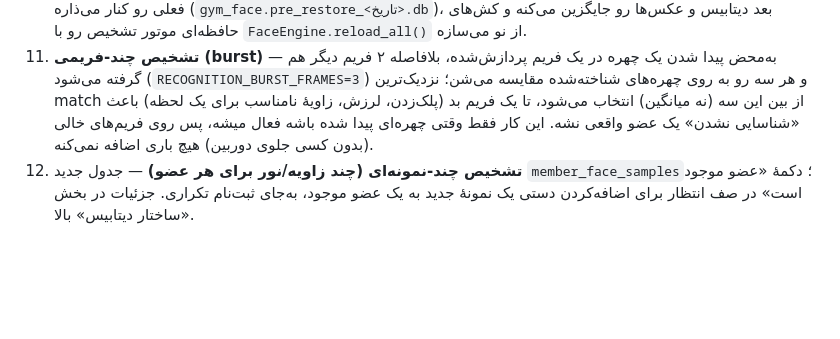
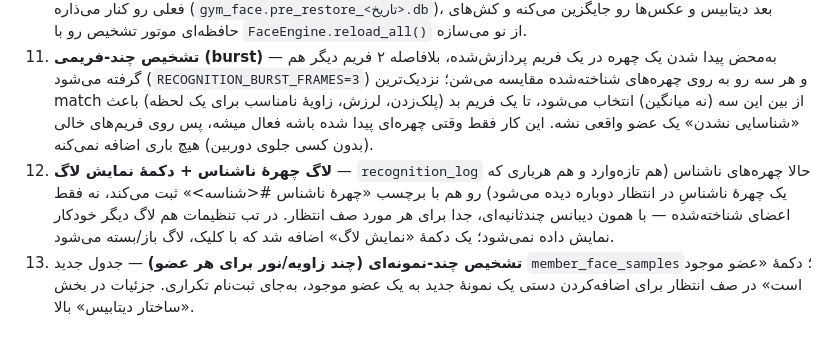
Before and after one commit to erfanibo/gym_face_checkin, a Markdown page: README.md, the part around the change. Rendered like a GitHub page; blank space fills up the shorter version.

Commit message:
Document unknown-face logging and the click-to-view log button

```diff
--- a/README.md
+++ b/README.md
@@ -96,6 +96,7 @@ gym_face_checkin/
 9. **لاگ زنده** — جدول جدید `recognition_log` + بخش «لاگ زنده» در تب تنظیمات. برخلاف `attendance_log` (که فقط هر ۵ دقیقه یک‌بار برای هر عضو ثبت می‌شود)، این لاگ تقریباً بی‌واسطه است: هر بار دوربین یک عضو را تشخیص دهد یک خط «فلان شخص شناسایی شد» ثبت می‌شود، فقط با یک دیبانس خیلی کوچک (`RECOGNITION_LOG_DEBOUNCE_SECONDS`, پیش‌فرض ۴ ثانیه) تا وقتی یک نفر جلوی دوربین ایستاده، لاگ با ده‌ها خط تکراری در ثانیه شلوغ نشود.
 10. **تب «تنظیمات» + پشتیبان‌گیری** — لاگ زنده از یک دکمهٔ هدر به یک تب مستقل منتقل شد. کنارش بخش «پشتیبان‌گیری» اضافه شد: `GET /api/backup` یک فایل zip شامل یک snapshot سازگار از دیتابیس (نه کپی خام فایل — با API داخلی `backup()` خود sqlite3، تا هیچ‌وقت وسط یک نوشتن هم‌زمان از ترد دوربین کپی نشه) به‌همراه همهٔ عکس‌های `static/` برمی‌گردونه؛ `POST /api/backup/restore` یک بک‌آپ رو می‌گیره، قبلش یک نسخهٔ امن از دیتابیس فعلی رو کنار می‌ذاره (`gym_face.pre_restore_<تاریخ>.db`)، بعد دیتابیس و عکس‌ها رو جایگزین می‌کنه و کش‌های حافظه‌ای موتور تشخیص رو با `FaceEngine.reload_all()` از نو می‌سازه.
 11. **تشخیص چند-فریمی (burst)** — به‌محض پیدا شدن یک چهره در یک فریم پردازش‌شده، بلافاصله ۲ فریم دیگر هم گرفته می‌شود (`RECOGNITION_BURST_FRAMES=3`) و هر سه رو به روی چهره‌های شناخته‌شده مقایسه می‌شن؛ نزدیک‌ترین match از بین این سه (نه میانگین) انتخاب می‌شود، تا یک فریم بد (پلک‌زدن، لرزش، زاویهٔ نامناسب برای یک لحظه) باعث «شناسایی نشدن» یک عضو واقعی نشه. این کار فقط وقتی چهره‌ای پیدا شده باشه فعال میشه، پس روی فریم‌های خالی (بدون کسی جلوی دوربین) هیچ باری اضافه نمی‌کنه.
+12. **لاگ چهرهٔ ناشناس + دکمهٔ نمایش لاگ** — `recognition_log` حالا چهره‌های ناشناس (هم تازه‌وارد و هم هرباری که یک چهرهٔ ناشناسِ در انتظار دوباره دیده می‌شود) رو هم با برچسب «چهرهٔ ناشناس #<شناسه>» ثبت می‌کند، نه فقط اعضای شناخته‌شده — با همون دیبانس چند‌ثانیه‌ای، جدا برای هر مورد صف انتظار. در تب تنظیمات هم لاگ دیگر خودکار نمایش داده نمی‌شود؛ یک دکمهٔ «نمایش لاگ» اضافه شد که با کلیک، لاگ باز/بسته می‌شود.
 8. **تشخیص چند-نمونه‌ای (چند زاویه/نور برای هر عضو)** — جدول جدید `member_face_samples`؛ دکمهٔ «عضو موجود است» در صف انتظار برای اضافه‌کردن دستی یک نمونهٔ جدید به یک عضو موجود، به‌جای ثبت‌نام تکراری. جزئیات در بخش «ساختار دیتابیس» بالا.
 
 ## یکپارچه‌سازی با یک سرور دیگر (ورود/خروج به‌صورت زنده)
```
